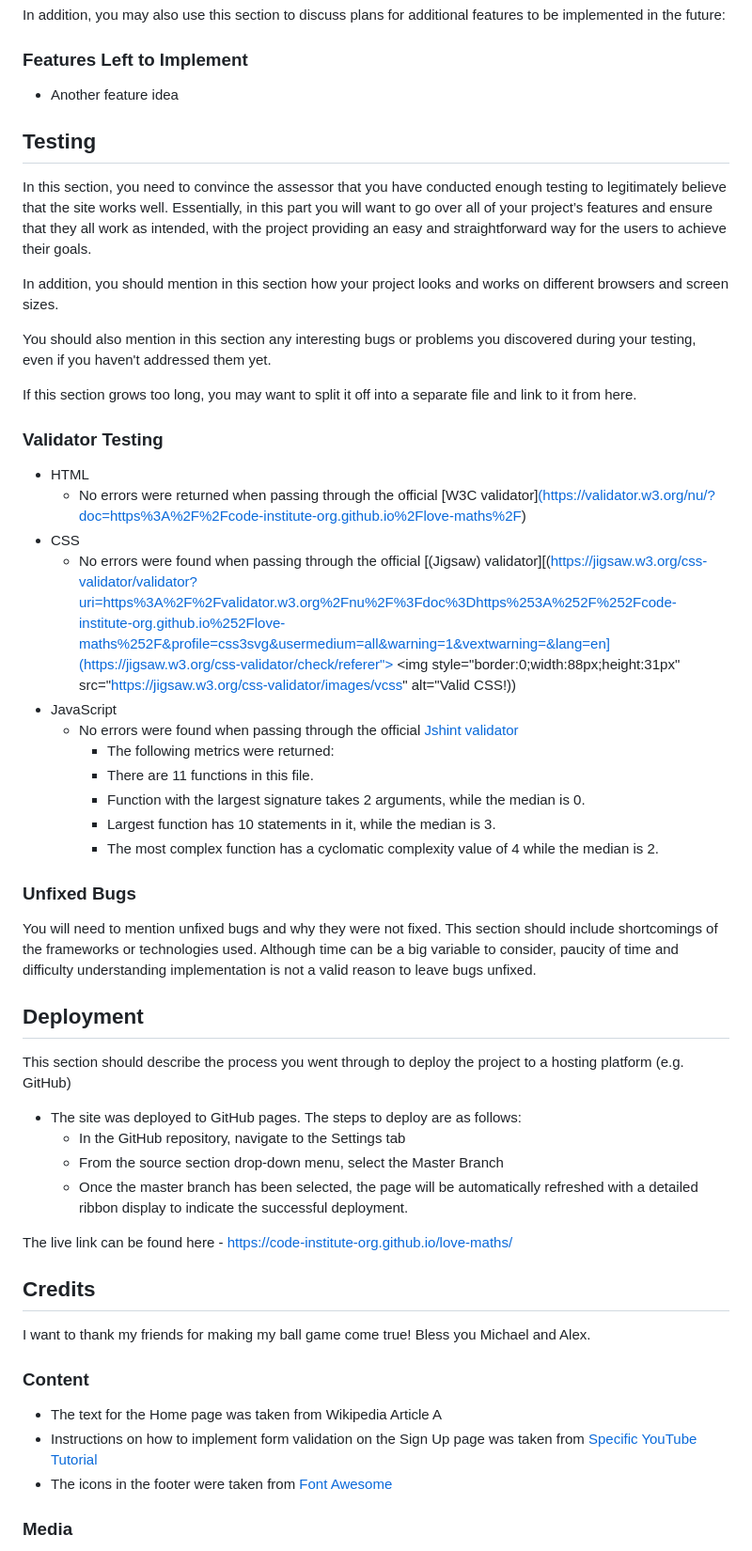
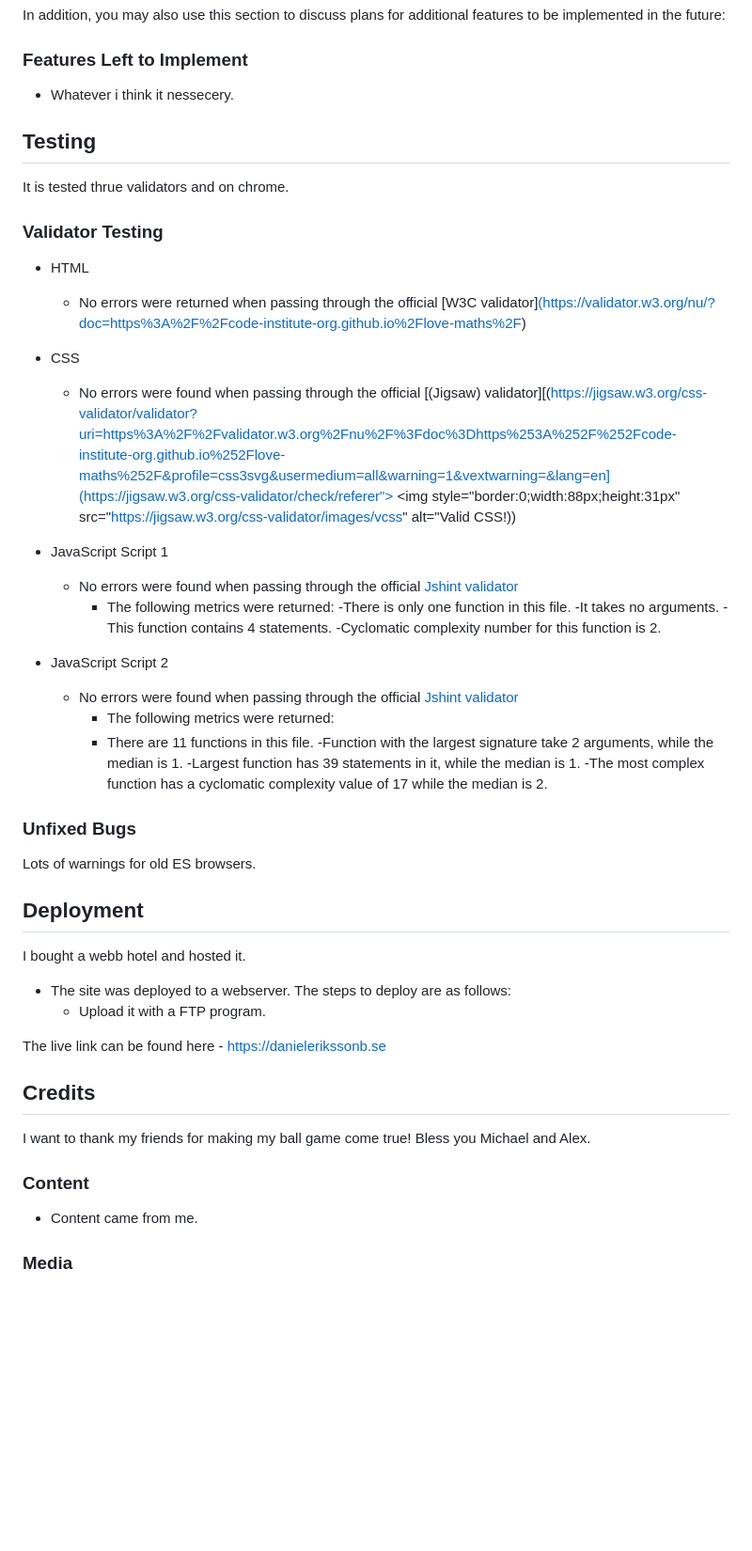
Before and after one commit to Crim6864/daniele, a Markdown page: README.md, the part around one of its changes. Shown at 94% size. GitHub-like rendering; blank space fills up the shorter version.

```diff
--- a/README.md
+++ b/README.md
@@ -44,17 +44,11 @@ In addition, you may also use this section to discuss plans for additional featu
 
 ### Features Left to Implement
 
-- Another feature idea
+- Whatever i think it nessecery.
 
 ## Testing
 
-In this section, you need to convince the assessor that you have conducted enough testing to legitimately believe that the site works well. Essentially, in this part you will want to go over all of your project’s features and ensure that they all work as intended, with the project providing an easy and straightforward way for the users to achieve their goals.
-
-In addition, you should mention in this section how your project looks and works on different browsers and screen sizes.
-
-You should also mention in this section any interesting bugs or problems you discovered during your testing, even if you haven't addressed them yet.
-
-If this section grows too long, you may want to split it off into a separate file and link to it from here.
+It is tested thrue validators and on chrome.
 
 
 ### Validator Testing
@@ -66,28 +60,34 @@ If this section grows too long, you may want to split it off into a separate fil
         <img style="border:0;width:88px;height:31px"
             src="https://jigsaw.w3.org/css-validator/images/vcss"
             alt="Valid CSS!))
-- JavaScript
+- JavaScript Script 1
+    - No errors were found when passing through the official [Jshint validator](https://jshint.com/)
+      - The following metrics were returned:
+      -There is only one function in this file.
+      -It takes no arguments.
+      -This function contains 4 statements.
+      -Cyclomatic complexity number for this function is 2.
+
+- JavaScript Script 2
     - No errors were found when passing through the official [Jshint validator](https://jshint.com/)
       - The following metrics were returned:
       - There are 11 functions in this file.
-      - Function with the largest signature takes 2 arguments, while the median is 0.
-      - Largest function has 10 statements in it, while the median is 3.
-      - The most complex function has a cyclomatic complexity value of 4 while the median is 2.
+      -Function with the largest signature take 2 arguments, while the median is 1.
+      -Largest function has 39 statements in it, while the median is 1.
+      -The most complex function has a cyclomatic complexity value of 17 while the median is 2.
 
 ### Unfixed Bugs
 
-You will need to mention unfixed bugs and why they were not fixed. This section should include shortcomings of the frameworks or technologies used. Although time can be a big variable to consider, paucity of time and difficulty understanding implementation is not a valid reason to leave bugs unfixed.
+Lots of warnings for old ES browsers.
 
 ## Deployment
 
-This section should describe the process you went through to deploy the project to a hosting platform (e.g. GitHub)
+I bought a webb hotel and hosted it.
 
-- The site was deployed to GitHub pages. The steps to deploy are as follows:
-  - In the GitHub repository, navigate to the Settings tab
-  - From the source section drop-down menu, select the Master Branch
-  - Once the master branch has been selected, the page will be automatically refreshed with a detailed ribbon display to indicate the successful deployment.
+- The site was deployed to a webserver. The steps to deploy are as follows:
+  - Upload it with a FTP program.
 
-The live link can be found here - https://code-institute-org.github.io/love-maths/
+The live link can be found here - https://danielerikssonb.se
 
 
 ## Credits
@@ -96,9 +96,7 @@ I want to thank my friends for making my ball game come true! Bless you Michael
 
 ### Content
 
-- The text for the Home page was taken from Wikipedia Article A
-- Instructions on how to implement form validation on the Sign Up page was taken from [Specific YouTube Tutorial](https://www.youtube.com/)
-- The icons in the footer were taken from [Font Awesome](https://fontawesome.com/)
+- Content came from me.
 
 ### Media
 
```
Also changed, not shown: other parts of README.md (+3 -24 lines).
